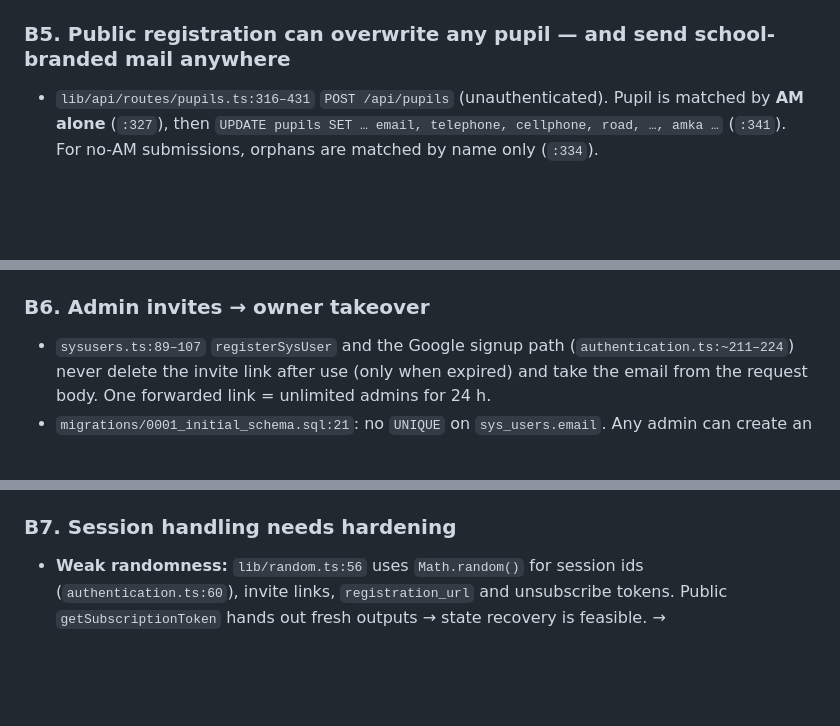
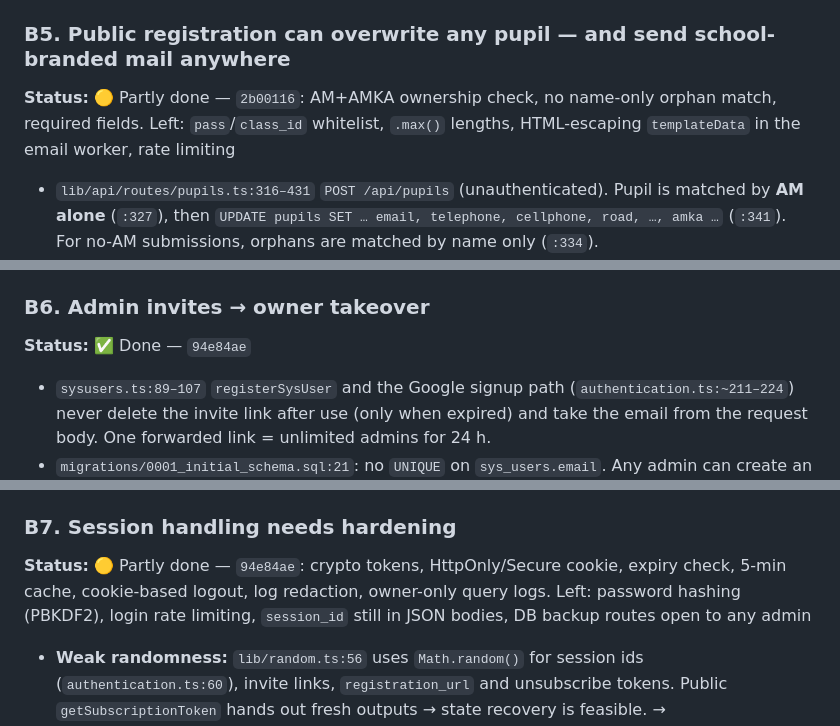
Before and after one commit to Kostas-Xafis/byzantini-website, a Markdown page: docs/PRE_MERGE_REVIEW.md, 3 parts joined by grey strips. Rendered like a GitHub page; blank space fills up the shorter version.

```diff
--- a/docs/PRE_MERGE_REVIEW.md
+++ b/docs/PRE_MERGE_REVIEW.md
@@ -89,6 +100,8 @@ your ongoing D1 work — included because it lives in route code, not the port t
   if `main` has the same route.
 
 ### B5. Public registration can overwrite any pupil — and send school-branded mail anywhere
+
+**Status:** 🟡 Partly done — `2b00116`: ΑΜ+ΑΜΚΑ ownership check, no name-only orphan match, required fields. Left: `pass`/`class_id` whitelist, `.max()` lengths, HTML-escaping `templateData` in the email worker, rate limiting
 - `lib/api/routes/pupils.ts:316–431` `POST /api/pupils` (unauthenticated). Pupil is matched by **ΑΜ alone** (`:327`), then
   `UPDATE pupils SET … email, telephone, cellphone, road, …, amka …` (`:341`). For no-ΑΜ submissions, orphans are matched by name only (`:334`).
 - ΑΜ is a small integer → a loop over 1–9999 rewrites the register's contact data, then passes `getByAm` (ΑΜ+ΑΜΚΑ) with the
@@ -102,6 +115,8 @@ your ongoing D1 work — included because it lives in route code, not the port t
   newsletter).
 
 ### B6. Admin invites → owner takeover
+
+**Status:** ✅ Done — `94e84ae`
 - `sysusers.ts:89–107` `registerSysUser` and the Google signup path (`authentication.ts:~211–224`) never delete the invite link
   after use (only when expired) and take the email from the request body. One forwarded link = unlimited admins for 24 h.
 - `migrations/0001_initial_schema.sql:21`: no `UNIQUE` on `sys_users.email`. Any admin can create an invite, register a second
@@ -111,6 +126,8 @@ your ongoing D1 work — included because it lives in route code, not the port t
   the same `batch` as the insert; migration adding `UNIQUE(email)`; restrict invite creation to the owner if intended.
 
 ### B7. Session handling needs hardening
+
+**Status:** 🟡 Partly done — `94e84ae`: crypto tokens, HttpOnly/Secure cookie, expiry check, 5-min cache, cookie-based logout, log redaction, owner-only query logs. Left: password hashing (PBKDF2), login rate limiting, `session_id` still in JSON bodies, DB backup routes open to any admin
 - **Weak randomness:** `lib/random.ts:56` uses `Math.random()` for session ids (`authentication.ts:60`), invite links, `registration_url`
   and unsubscribe tokens. Public `getSubscriptionToken` hands out fresh outputs → state recovery is feasible.
   → `crypto.getRandomValues` / `crypto.randomUUID()`.
```
Also changed, not shown: other parts of docs/PRE_MERGE_REVIEW.md (+91 -70 lines).
